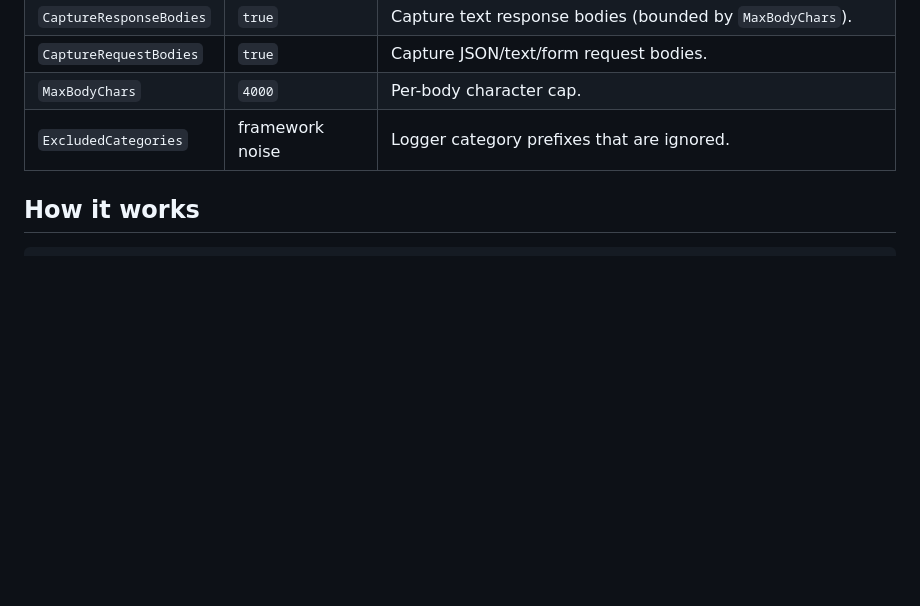
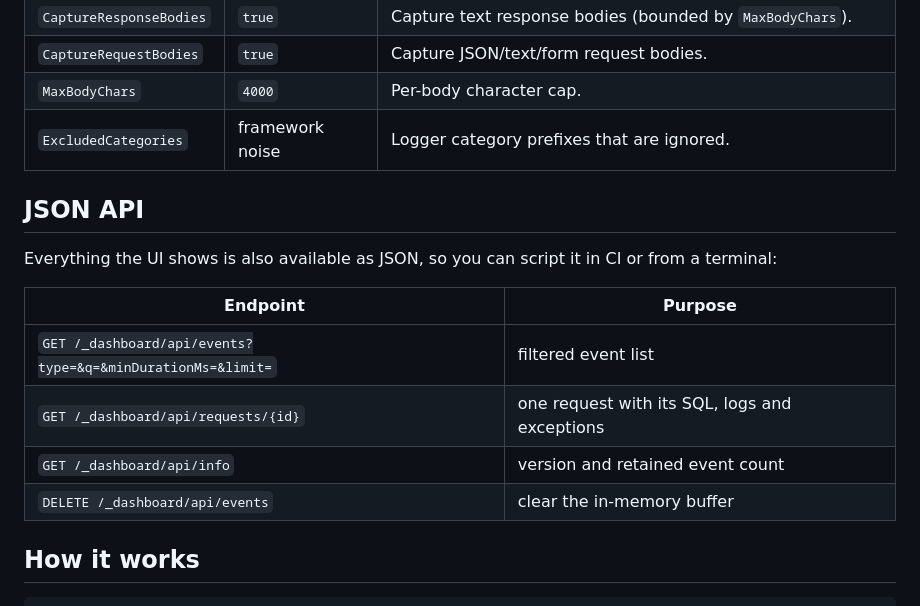
Before and after one commit to PersiOnOff/dotnet-scope, a Markdown page: README.md, the part around one of its changes. GitHub-like rendering; blank space fills up the shorter version.

````diff
--- a/README.md
+++ b/README.md
@@ -108,6 +110,17 @@ builder.Services.AddDevDashboard(options =>
 | `MaxBodyChars` | `4000` | Per-body character cap. |
 | `ExcludedCategories` | framework noise | Logger category prefixes that are ignored. |
 
+## JSON API
+
+Everything the UI shows is also available as JSON, so you can script it in CI or from a terminal:
+
+| Endpoint | Purpose |
+|---|---|
+| `GET /_dashboard/api/events?type=&q=&minDurationMs=&limit=` | filtered event list |
+| `GET /_dashboard/api/requests/{id}` | one request with its SQL, logs and exceptions |
+| `GET /_dashboard/api/info` | version and retained event count |
+| `DELETE /_dashboard/api/events` | clear the in-memory buffer |
+
 ## How it works
 
 ```
````
Also changed, not shown: other parts of README.md (+5 -3 lines), CHANGELOG.md (+7 -0 lines), docs/screenshots/dashboard.png, docs/screenshots/exception.png, docs/screenshots/sql.png, 14 other files.
